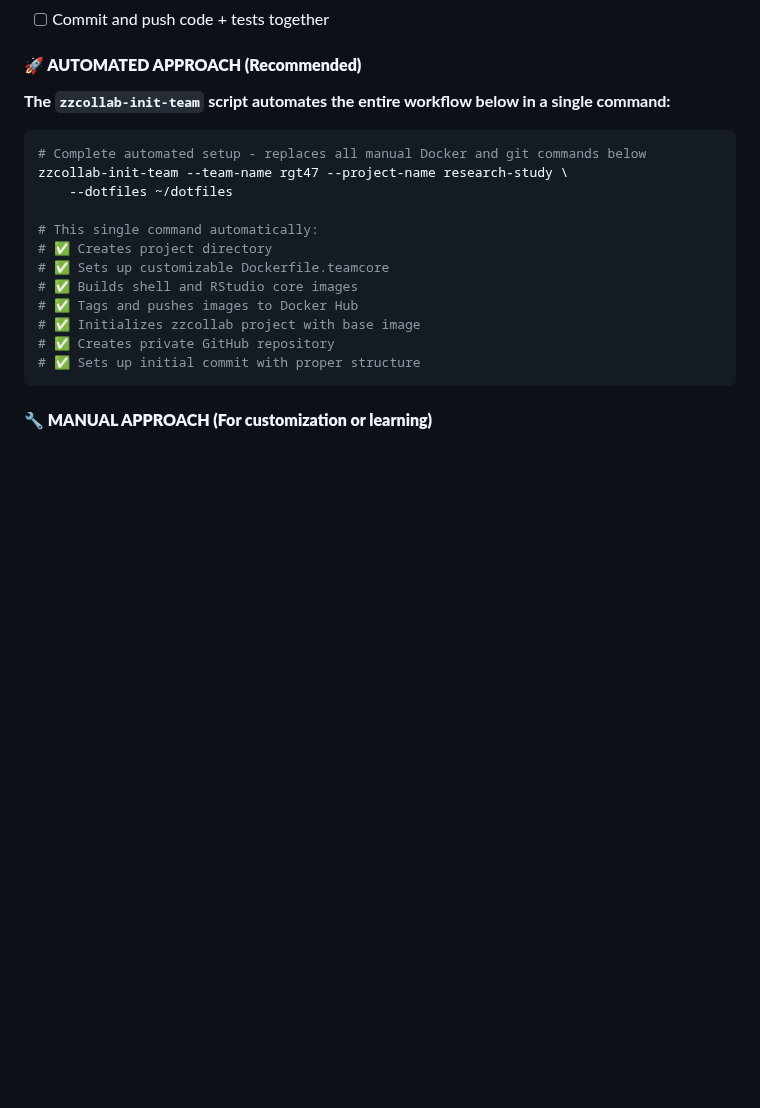
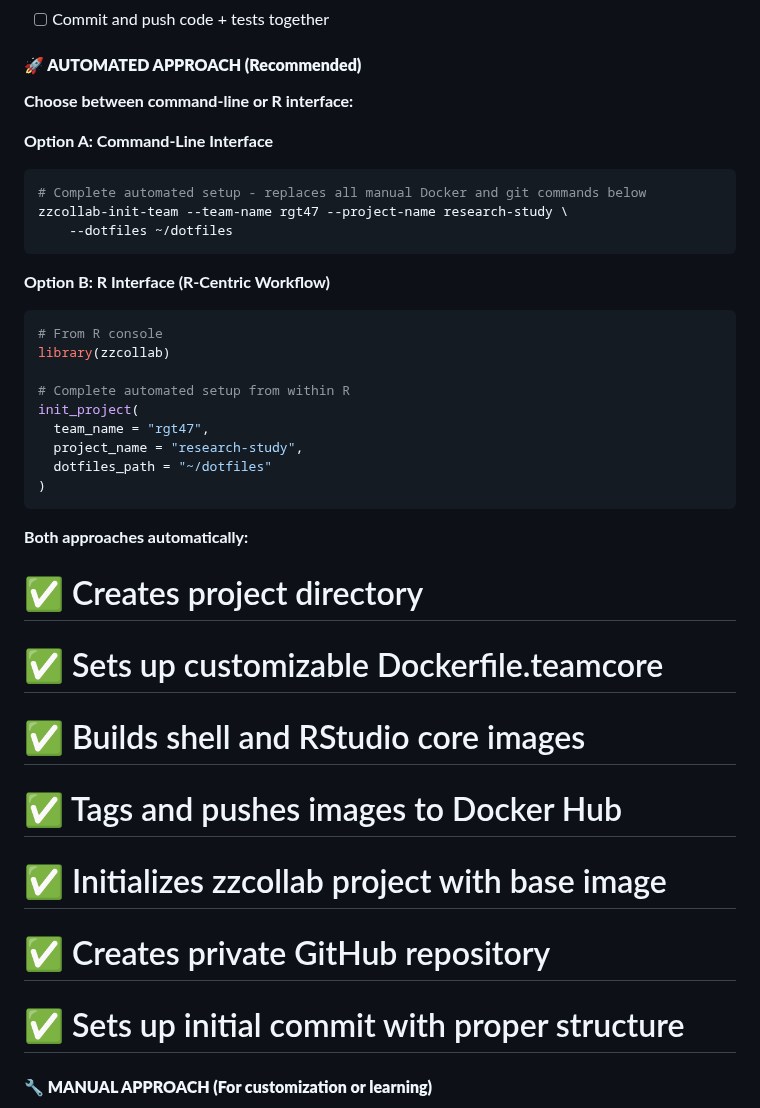
Before and after one commit to rgt47/zzcollab, a Markdown page: workflow.md, the part around one of its changes. GitHub-like rendering; blank space fills up the shorter version.

````diff
--- a/workflow.md
+++ b/workflow.md
@@ -39,15 +39,29 @@ which zzcollab                     # Confirm system PATH setup
 
 #### **🚀 AUTOMATED APPROACH (Recommended)**
 
-**The `zzcollab-init-team` script automates the entire workflow below in a single
-command:**
+**Choose between command-line or R interface:**
 
+**Option A: Command-Line Interface**
 ```bash
 # Complete automated setup - replaces all manual Docker and git commands below
 zzcollab-init-team --team-name rgt47 --project-name research-study \
     --dotfiles ~/dotfiles
+```
 
-# This single command automatically:
+**Option B: R Interface (R-Centric Workflow)**
+```r
+# From R console
+library(zzcollab)
+
+# Complete automated setup from within R
+init_project(
+  team_name = "rgt47",
+  project_name = "research-study",
+  dotfiles_path = "~/dotfiles"
+)
+```
+
+**Both approaches automatically:**
 # ✅ Creates project directory
 # ✅ Sets up customizable Dockerfile.teamcore
 # ✅ Builds shell and RStudio core images
@@ -55,7 +69,6 @@ zzcollab-init-team --team-name rgt47 --project-name research-study \
 # ✅ Initializes zzcollab project with base image
 # ✅ Creates private GitHub repository
 # ✅ Sets up initial commit with proper structure
-```
 
 #### **🔧 MANUAL APPROACH (For customization or learning)**
 
````
Also changed, not shown: other parts of workflow.md (+39 -2 lines).
